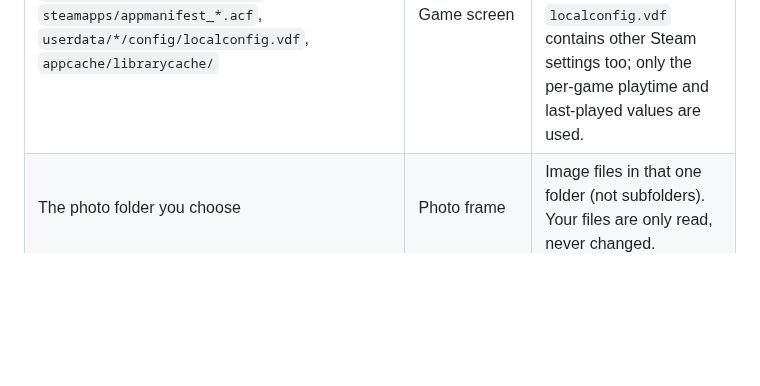
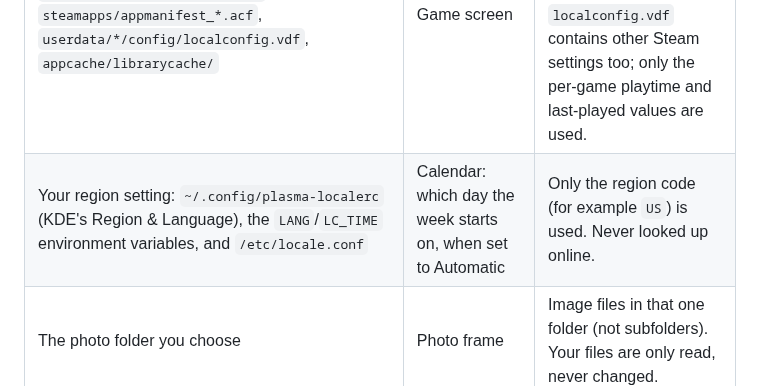
Before and after one commit to v1k0d3n/monoink, a Markdown page: docs/privacy.md, the part around the change. Rendered like a GitHub page; blank space fills up the shorter version.

```diff
--- a/docs/privacy.md
+++ b/docs/privacy.md
@@ -17,6 +17,7 @@ without reading the code.
 | Command lines of running programs (`/proc/<pid>/cmdline`) | Game screen: which game is running | Each command line is checked for Steam's `SteamLaunch AppId=` marker. Only that number is kept; nothing else is stored or logged. |
 | Start time of that one process (`/proc/<pid>/stat`) and the boot time (`/proc/stat`) | Game screen and dashboard: session time | Read only for the process Steam launched the game with, to work out when the session began. Not stored. |
 | Steam's local files: `steamapps/libraryfolders.vdf`, `steamapps/appmanifest_*.acf`, `userdata/*/config/localconfig.vdf`, `appcache/librarycache/` | Game screen | Game names, total playtime and last-played time, and cover art Steam has already cached. `localconfig.vdf` contains other Steam settings too; only the per-game playtime and last-played values are used. |
+| Your region setting: `~/.config/plasma-localerc` (KDE's Region & Language), the `LANG`/`LC_TIME` environment variables, and `/etc/locale.conf` | Calendar: which day the week starts on, when set to Automatic | Only the region code (for example `US`) is used. Never looked up online. |
 | The photo folder you choose | Photo frame | Image files in that one folder (not subfolders). Your files are only read, never changed. |
 
 ## What monoink stores
```
Also changed, not shown: README.md (+1 -0 lines), docs/screens.md (+7 -4 lines), docs/images/screens/calendar-sunday.png (added), 15 other files.
